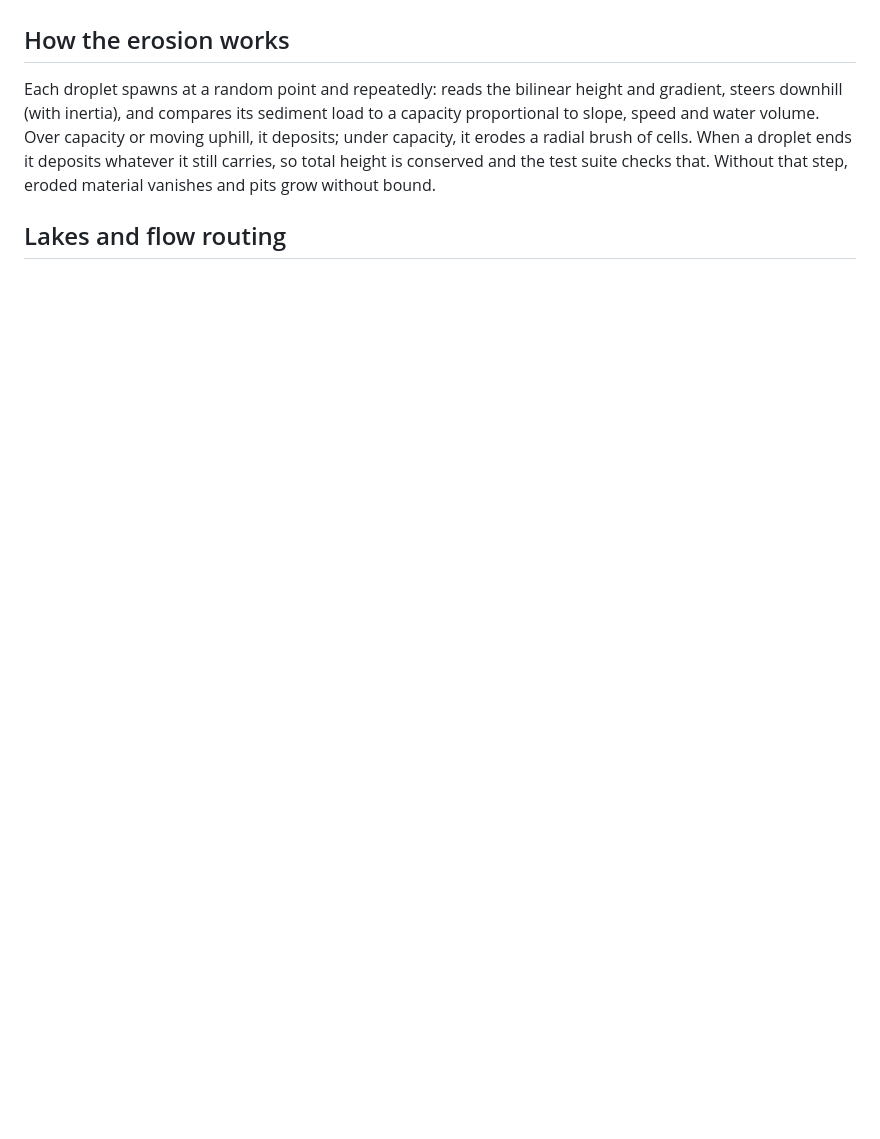
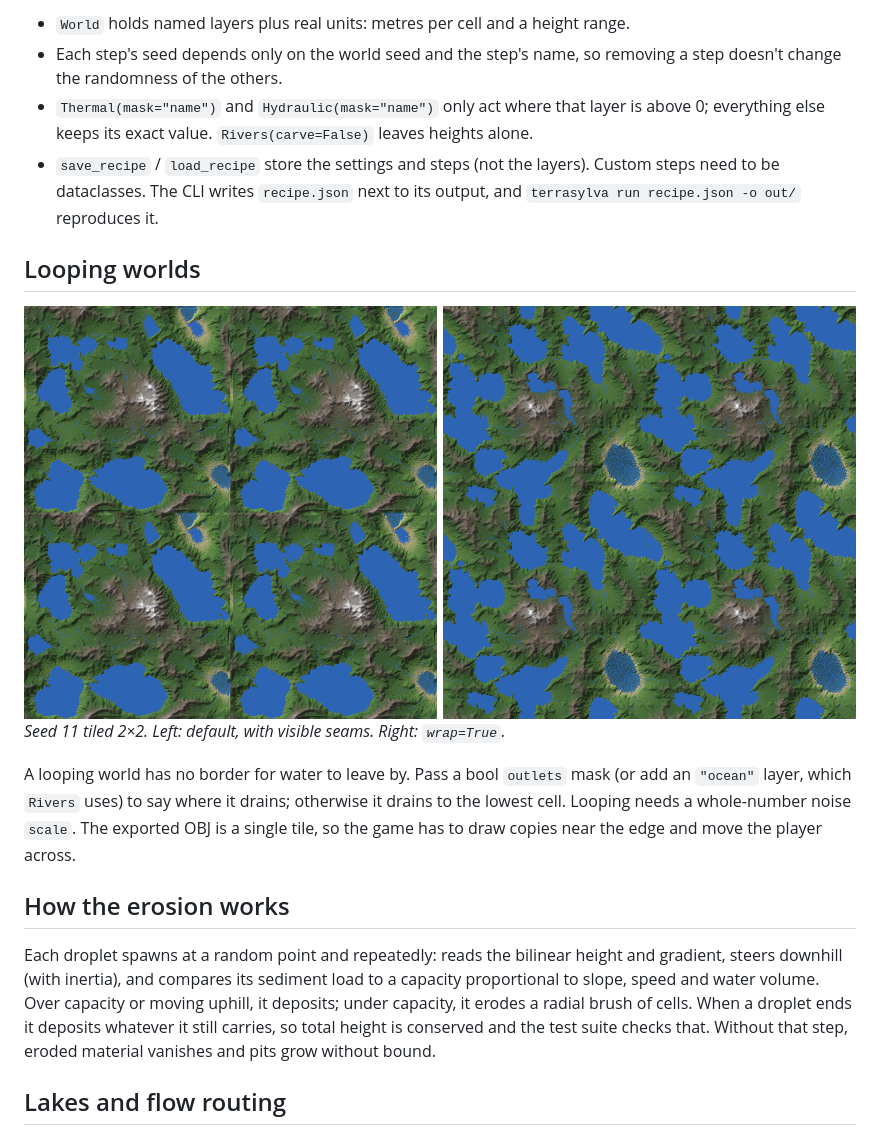
Before and after one commit to Antonetti-Lucas/terrasylva, a Markdown page: README.md, the part around one of its changes. Drawn GitHub-style; pictures changed too: docs/looping.png (added); blank space fills up the shorter version.

```diff
--- a/README.md
+++ b/README.md
@@ -61,3 +85,21 @@ the map grows. Pass `relief=` to change how tall the terrain is relative to its
+- `World` holds named layers plus real units: metres per cell and a height range.
+- Each step's seed depends only on the world seed and the step's name, so removing a
+  step doesn't change the randomness of the others.
+- `Thermal(mask="name")` and `Hydraulic(mask="name")` only act where that layer is above
+  0; everything else keeps its exact value. `Rivers(carve=False)` leaves heights alone.
+- `save_recipe` / `load_recipe` store the settings and steps (not the layers). Custom
+  steps need to be dataclasses. The CLI writes `recipe.json` next to its output, and
+  `terrasylva run recipe.json -o out/` reproduces it.
+
+## Looping worlds
+
+![The same seed tiled 2×2, without and with wrap](docs/looping.png)
+*Seed 11 tiled 2×2. Left: default, with visible seams. Right: `wrap=True`.*
+
+A looping world has no border for water to leave by. Pass a bool `outlets` mask (or add an
+`"ocean"` layer, which `Rivers` uses) to say where it drains; otherwise it drains to the
+lowest cell. Looping needs a whole-number noise `scale`. The exported OBJ is a single
+tile, so the game has to draw copies near the edge and move the player across.
 
 ## How the erosion works
 
```
Also changed, not shown: other parts of README.md (+57 -26 lines), 23 other files.
